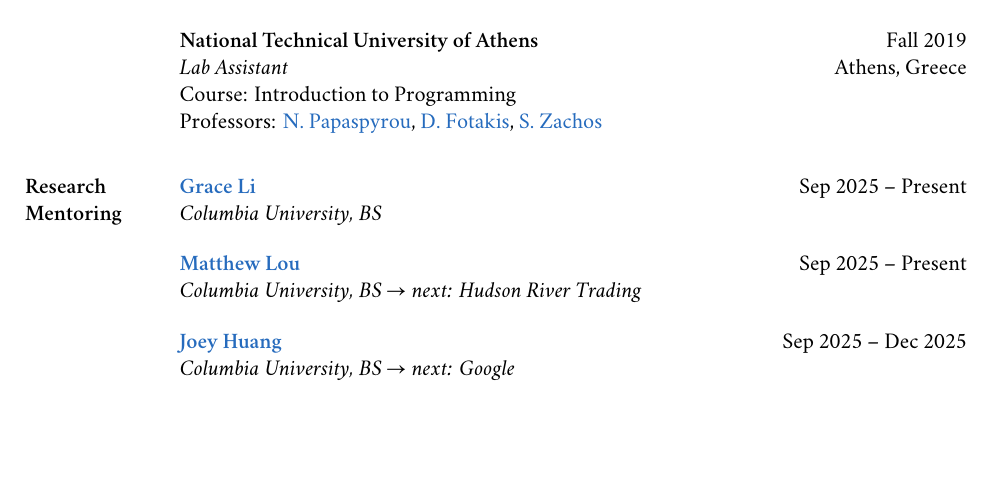
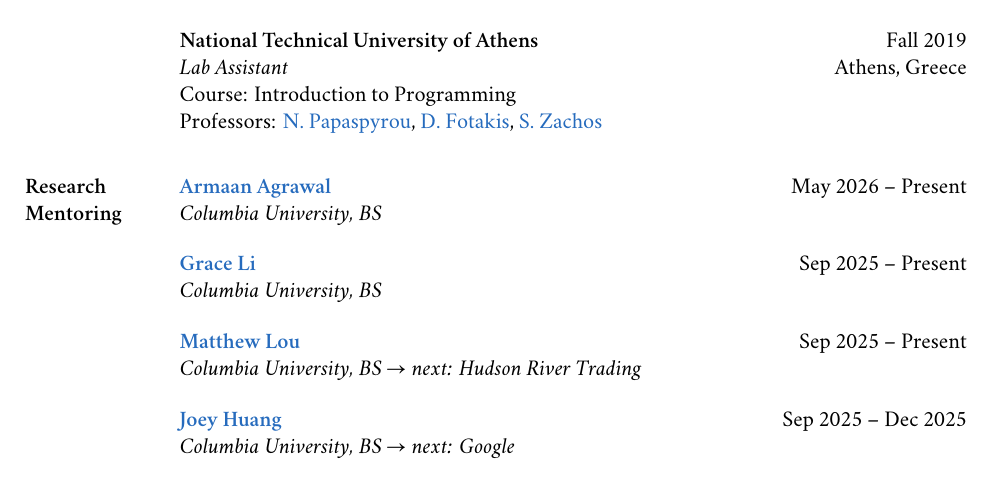
Before and after one commit to nikpag/nikpag.github.io, a LaTeX CV (cv/main.tex): part of page 3 of 4, cut so that both start at the same text, the shorter picture padded with empty space. Compiled offline with XeLaTeX; a missing font is replaced by an installed copy or a similar font.

Commit message:
Add mentee

```diff
--- a/cv/main.tex
+++ b/cv/main.tex
@@ -642,6 +642,12 @@ anchorcolor = \linkColor]{hyperref}
 
 	\begin{rSection}{Research Mentoring}
 		\begin{menteeItem}
+			\mentee{\href{https://www.linkedin.com/in/armaan-agraw/}{Armaan Agrawal}} \hfill \interval{May 2026}{Present}
+
+			\menteePlace{Columbia University, BS}{}
+		\end{menteeItem}
+
+		\begin{menteeItem}
 			\mentee{\href{https://www.linkedin.com/in/ggracelii/}{Grace Li}} \hfill \interval{Sep 2025}{Present}
 
 			\menteePlace{Columbia University, BS}{}
```
Also changed, not shown: assets/pdf/cv-nikolaos-pagonas.pdf.
